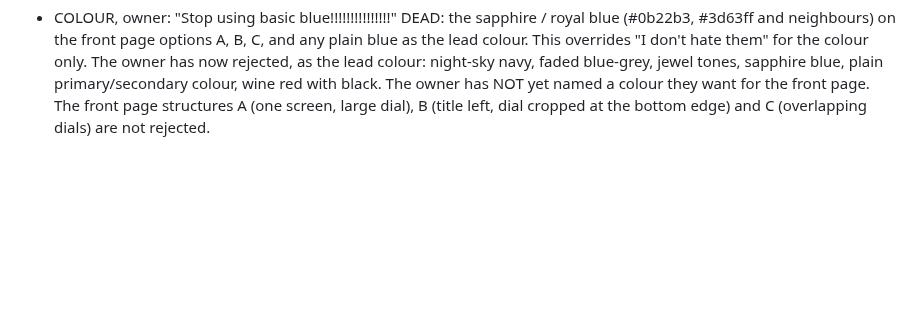
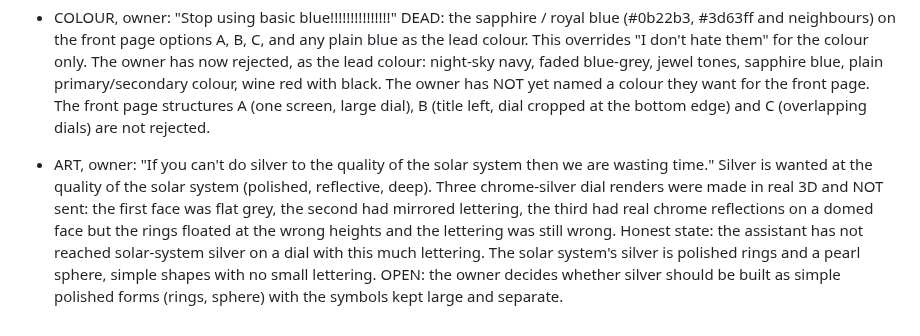
Before and after one commit to kamiwinther22-source/Know-your-energy, a Markdown page: FEEDBACK-LOG.md, the part around the change. Drawn GitHub-style; blank space fills up the shorter version.

Commit message:
Log: silver dial attempts not good enough, not sent
Co-Authored-By: Claude Sonnet 5.5 <noreply@anthropic.com>
Claude-Session: https://claude.ai/code/session_01VUYaRSWtZwzk5QCFFUaQkr

```diff
--- a/FEEDBACK-LOG.md
+++ b/FEEDBACK-LOG.md
@@ -246,3 +246,5 @@ Plain vertical stack of panels; even grid of tiles; arches and curved cards; swi
 - COLOUR, owner: "Soft warm accent... you should know better. Shiny isn't soft and warm." Reacting to the earlier option "a metal, like pewter or platinum, with one soft warm accent". A soft, warm accent and a shiny, polished finish do not go together; the combination is wrong. Do not pair a polished or metallic surface with a "soft warm" colour. A colour on a shiny surface must be bright and clear, not soft or warm. Which one the owner wants (soft/warm or shiny) is not yet said.
 
 - COLOUR, owner: "Stop using basic blue!!!!!!!!!!!!!!!" DEAD: the sapphire / royal blue (#0b22b3, #3d63ff and neighbours) on the front page options A, B, C, and any plain blue as the lead colour. This overrides "I don't hate them" for the colour only. The owner has now rejected, as the lead colour: night-sky navy, faded blue-grey, jewel tones, sapphire blue, plain primary/secondary colour, wine red with black. The owner has NOT yet named a colour they want for the front page. The front page structures A (one screen, large dial), B (title left, dial cropped at the bottom edge) and C (overlapping dials) are not rejected.
+
+- ART, owner: "If you can't do silver to the quality of the solar system then we are wasting time." Silver is wanted at the quality of the solar system (polished, reflective, deep). Three chrome-silver dial renders were made in real 3D and NOT sent: the first face was flat grey, the second had mirrored lettering, the third had real chrome reflections on a domed face but the rings floated at the wrong heights and the lettering was still wrong. Honest state: the assistant has not reached solar-system silver on a dial with this much lettering. The solar system's silver is polished rings and a pearl sphere, simple shapes with no small lettering. OPEN: the owner decides whether silver should be built as simple polished forms (rings, sphere) with the symbols kept large and separate.
```
